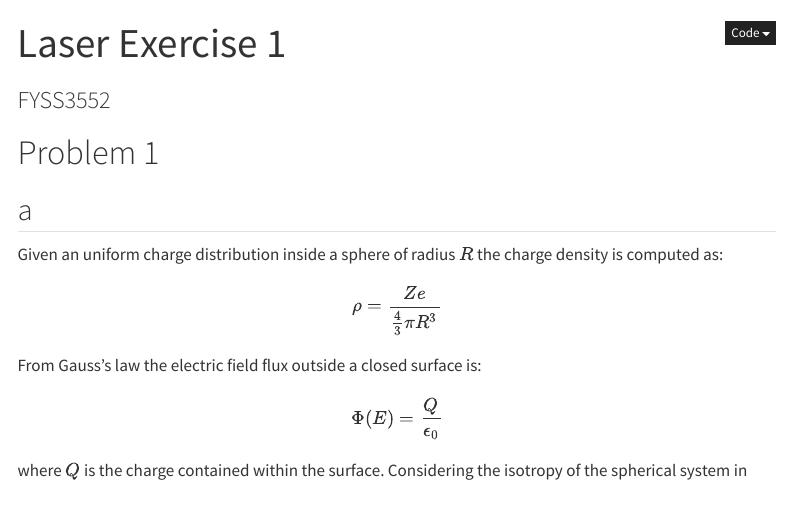
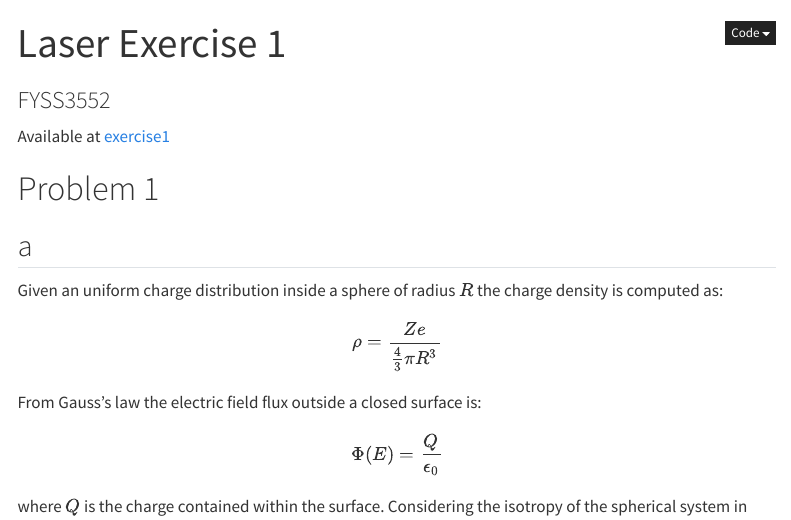
Before and after one commit to andry3vi/FYSS3552, a Quarto document (Set_1/Exercise1.qmd): the page in a window 1100 px wide, from its top. Rendered offline with R 4.5, knitr and Pandoc in place of Quarto, with nearby package versions; some code elsewhere in the file could not run offline; menus at the side of the page are left out.

Commit message:
updated with repo link

```diff
--- a/Set_1/Exercise1.qmd
+++ b/Set_1/Exercise1.qmd
@@ -19,6 +19,8 @@ format:
       - left=20mm
       - heightrounded
 ---
+
+Available at [exercise1](https://andry3vi.github.io/FYSS3552/Exercise1.html)
 
 # Problem 1
 ## a
```
Also changed, not shown: docs/search.json, 2 other files.
